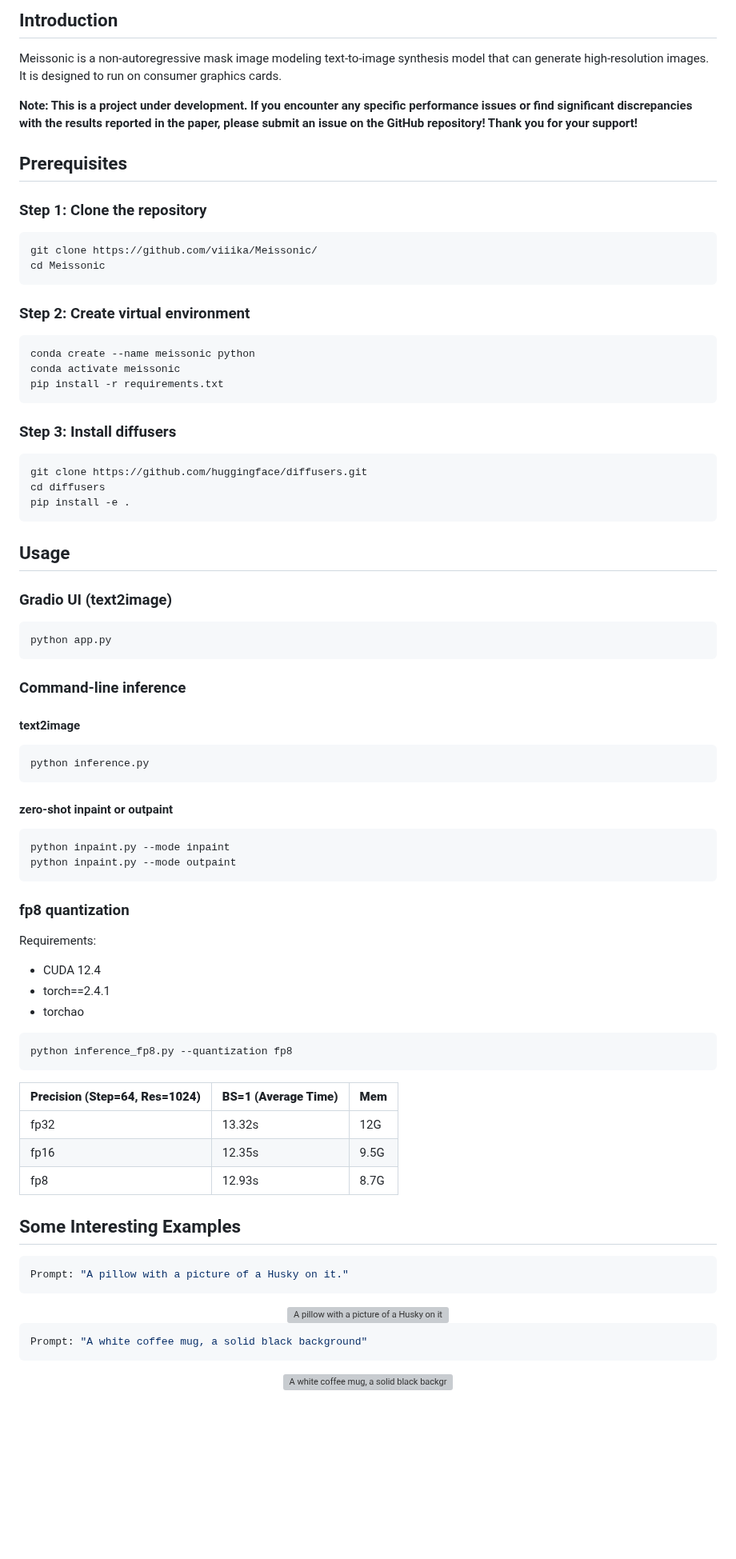
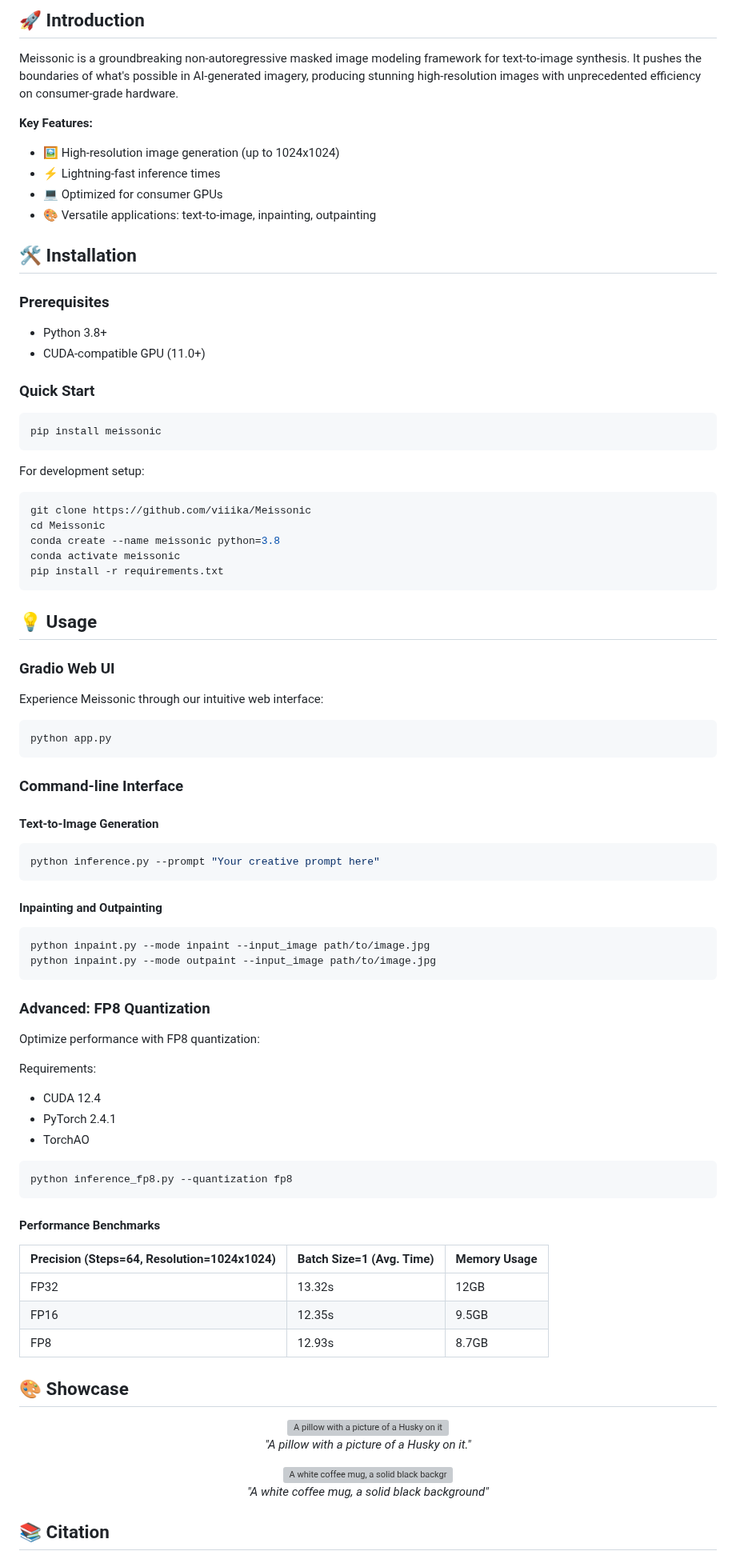
Before and after one commit to viiika/Meissonic, a Markdown page: README.md, the part around one of its changes. Shown at 80% size. GitHub-like rendering; blank space fills up the shorter version; grey boxes are pictures that could not be loaded.

````diff
--- a/README.md
+++ b/README.md
@@ -14,81 +17,94 @@
 
-## Introduction
-Meissonic is a non-autoregressive mask image modeling text-to-image synthesis model that can generate high-resolution images. It is designed to run on consumer graphics cards.
+## 🚀 Introduction
 
-**Note: This is a project under development. If you encounter any specific performance issues or find significant discrepancies with the results reported in the paper, please submit an issue on the GitHub repository! Thank you for your support!**
-## Prerequisites
+Meissonic is a groundbreaking non-autoregressive masked image modeling framework for text-to-image synthesis. It pushes the boundaries of what's possible in AI-generated imagery, producing stunning high-resolution images with unprecedented efficiency on consumer-grade hardware.
 
-### Step 1: Clone the repository
+**Key Features:**
+- 🖼️ High-resolution image generation (up to 1024x1024)
+- ⚡ Lightning-fast inference times
+- 💻 Optimized for consumer GPUs
+- 🎨 Versatile applications: text-to-image, inpainting, outpainting
+
+## 🛠️ Installation
+
+### Prerequisites
+
+- Python 3.8+
+- CUDA-compatible GPU (11.0+)
+
+### Quick Start
+
 ```bash
-git clone https://github.com/viiika/Meissonic/
-cd Meissonic
+pip install meissonic
 ```
 
-### Step 2: Create virtual environment
+For development setup:
+
 ```bash
-conda create --name meissonic python
+git clone https://github.com/viiika/Meissonic
+cd Meissonic
+conda create --name meissonic python=3.8
 conda activate meissonic
 pip install -r requirements.txt
 ```
 
-### Step 3: Install diffusers
-```bash
-git clone https://github.com/huggingface/diffusers.git
-cd diffusers
-pip install -e .
-```
+## 💡 Usage
 
+### Gradio Web UI
 
-## Usage
+Experience Meissonic through our intuitive web interface:
 
-### Gradio UI (text2image)
 ```bash
 python app.py
 ```
 
-### Command-line inference
+### Command-line Interface
 
-#### text2image
+#### Text-to-Image Generation
+
 ```shell
-python inference.py
-```
-#### zero-shot inpaint or outpaint
-```shell
-python inpaint.py --mode inpaint
-python inpaint.py --mode outpaint
+python inference.py --prompt "Your creative prompt here"
 ```
 
-### fp8 quantization
+#### Inpainting and Outpainting
+
+```shell
+python inpaint.py --mode inpaint --input_image path/to/image.jpg
+python inpaint.py --mode outpaint --input_image path/to/image.jpg
+```
+
+### Advanced: FP8 Quantization
+
+Optimize performance with FP8 quantization:
 
 Requirements:
 - CUDA 12.4
-- torch==2.4.1
-- torchao
+- PyTorch 2.4.1
+- TorchAO
 
 ```shell
 python inference_fp8.py --quantization fp8
 ```
 
-| **Precision (Step=64, Res=1024)** | **BS=1 (Average Time)** | **Mem**  |
-|-----------------------------------|--------------------------|---------|
-| fp32                              | 13.32s                   | 12G     |
-| fp16                              | 12.35s                   | 9.5G    |
-| fp8                               | 12.93s                   | 8.7G    |
+#### Performance Benchmarks
 
+| Precision (Steps=64, Resolution=1024x1024) | Batch Size=1 (Avg. Time) | Memory Usage |
+|-------------------------------------------|--------------------------|--------------|
+| FP32                                      | 13.32s                   | 12GB         |
+| FP16                                      | 12.35s                   | 9.5GB        |
+| FP8                                       | 12.93s                   | 8.7GB        |
 
-## Some Interesting Examples
-```bash
-Prompt: "A pillow with a picture of a Husky on it."
-```
+## 🎨 Showcase
+
 <div align="center">
   <img src="https://github.com/user-attachments/assets/b30a7912-5453-48ba-aff4-bfb547bbe626" width="320" alt="A pillow with a picture of a Husky on it.">
+  <p><i>"A pillow with a picture of a Husky on it."</i></p>
 </div>
 
-```bash
-Prompt: "A white coffee mug, a solid black background"
-```
 <div align="center">
   <img src="https://github.com/user-attachments/assets/b23a1603-399d-40d6-8e16-c077d3d12a08" width="320" alt="A white coffee mug, a solid black background">
+  <p><i>"A white coffee mug, a solid black background"</i></p>
 </div>
 
+## 📚 Citation
 
````
Also changed, not shown: other parts of README.md (+36 -10 lines).
